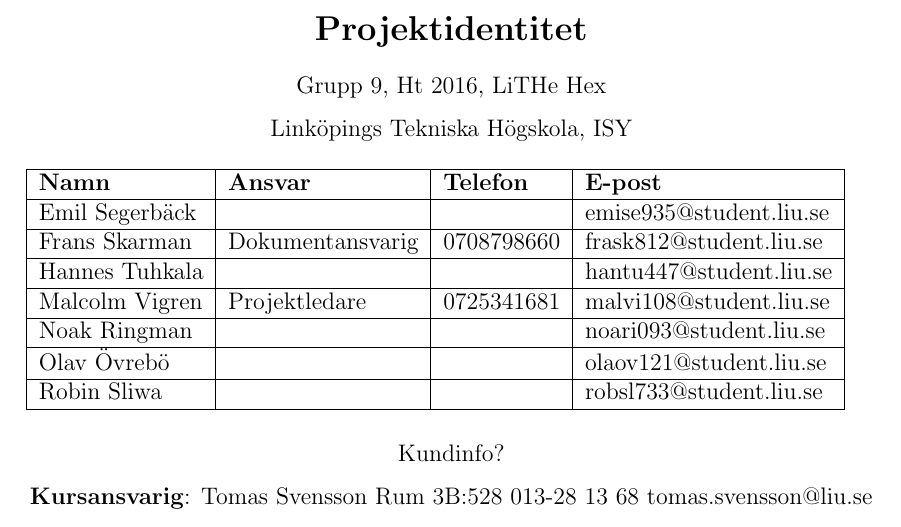
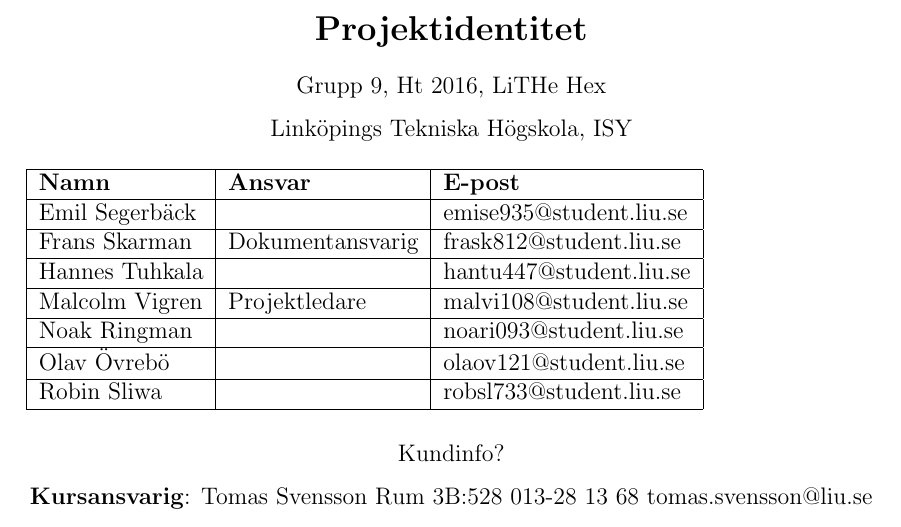
Before and after one commit to TheZoq2/LiTHe-Hex, a LaTeX document (documents/kravspec.tex): part of page 2 of 8, cut so that both start at the same text. Compiled offline with pdfLaTeX.

Commit message:
Remove phone numbers

```diff
--- a/documents/kravspec.tex
+++ b/documents/kravspec.tex
@@ -77,16 +77,16 @@
 		Linköpings Tekniska Högskola, ISY
 
 		\begin{table}[h]
-			\begin{tabular}[pos]{| l | l | l | l |}
+			\begin{tabular}[pos]{| l | l | l |}
 				\hline
-				\textbf{Namn} & \textbf{Ansvar} & \textbf{Telefon} & \textbf{E-post} \\ \hline
-				Emil Segerbäck & & & emise935@student.liu.se \\ \hline
-				Frans Skarman & Dokumentansvarig & 0708798660 & frask812@student.liu.se \\ \hline
-				Hannes Tuhkala & & & hantu447@student.liu.se \\ \hline
-				Malcolm Vigren & Projektledare & 0725341681 & malvi108@student.liu.se \\ \hline
-				Noak Ringman &  &  & noari093@student.liu.se \\ \hline
-				Olav Övrebö &  &  & olaov121@student.liu.se \\ \hline
-				Robin Sliwa &  &  & robsl733@student.liu.se \\ \hline
+				\textbf{Namn} & \textbf{Ansvar} & \textbf{E-post} \\ \hline
+				Emil Segerbäck & & emise935@student.liu.se \\ \hline
+				Frans Skarman & Dokumentansvarig & frask812@student.liu.se \\ \hline
+				Hannes Tuhkala & & hantu447@student.liu.se \\ \hline
+				Malcolm Vigren & Projektledare & malvi108@student.liu.se \\ \hline
+				Noak Ringman &  & noari093@student.liu.se \\ \hline
+				Olav Övrebö &  & olaov121@student.liu.se \\ \hline
+				Robin Sliwa &  & robsl733@student.liu.se \\ \hline
 			\end{tabular}
 		\end{table}
 
```
